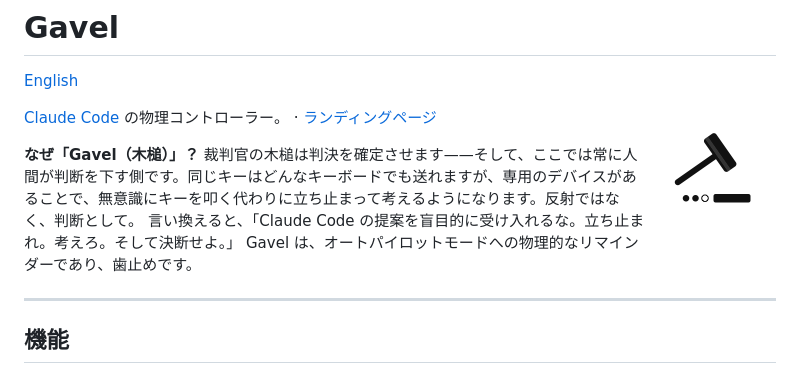
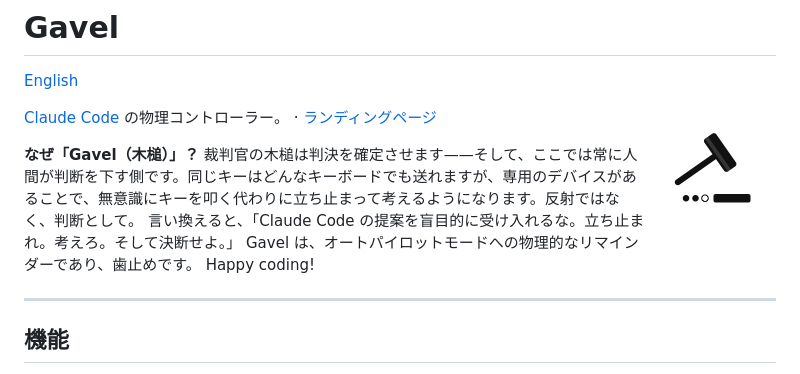
Before and after one commit to etalli/Gavel, a Markdown page: README.ja.md, the part around the change. GitHub-like rendering.

Commit message:
docs: add Happy coding! to Why Gavel section

```diff
--- a/README.ja.md
+++ b/README.ja.md
@@ -9,6 +9,7 @@
 **なぜ「Gavel（木槌）」？** 裁判官の木槌は判決を確定させます——そして、ここでは常に人間が判断を下す側です。同じキーはどんなキーボードでも送れますが、専用のデバイスがあることで、無意識にキーを叩く代わりに立ち止まって考えるようになります。反射ではなく、判断として。
 言い換えると、「Claude Code の提案を盲目的に受け入れるな。立ち止まれ。考えろ。そして決断せよ。」
 Gavel は、オートパイロットモードへの物理的なリマインダーであり、歯止めです。
+Happy coding!
 
 ---
 
```
